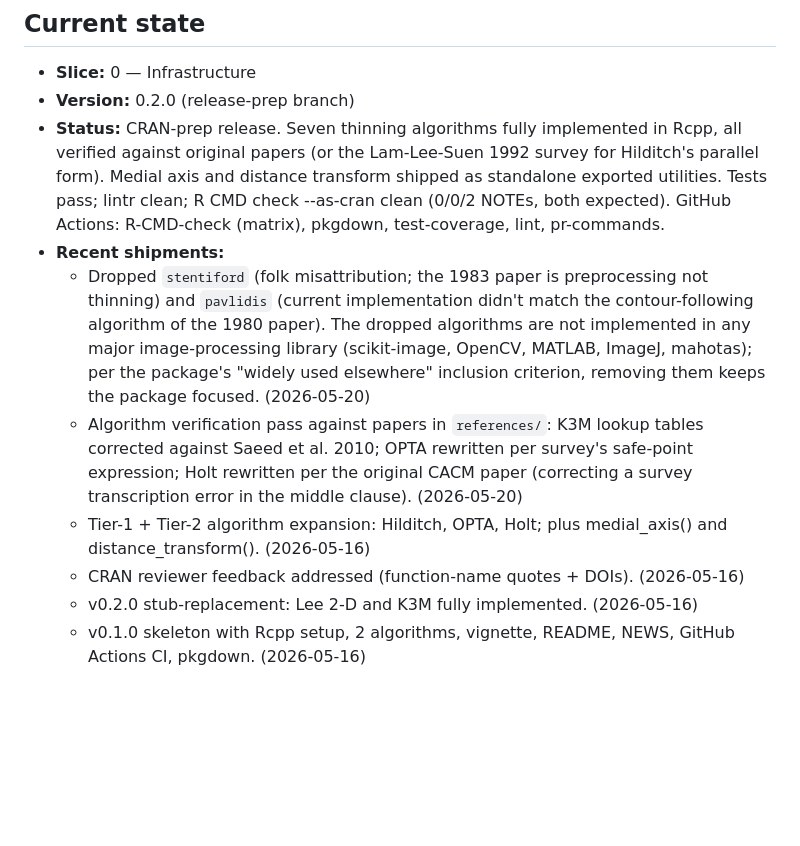
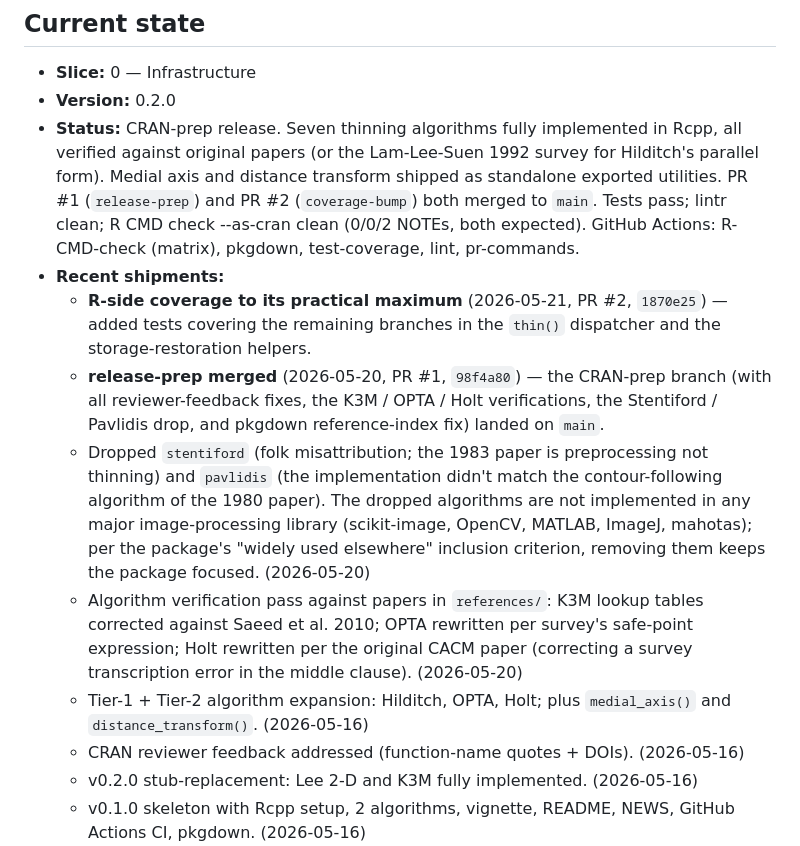
Before and after one commit to humanpred/thinr, a Markdown page: CLAUDE.md, the part around the change. Drawn GitHub-style; blank space fills up the shorter version.

Commit message:
Update CLAUDE.md status to reflect v0.2.0 merged on main
PR #1 (release-prep) and PR #2 (coverage-bump) have both landed on
main; the old status line referenced 'release-prep branch' which has
since been merged. Add the two PR milestones to recent shipments and
correct the version label.

Per ADR-016 routine documentation; no ARCHITECTURE.md change. Public
package on GitHub under LGPL-3 per ADR-007 / ADR-017; this update is
project-style maintenance with no impact on the published API.

```diff
--- a/CLAUDE.md
+++ b/CLAUDE.md
@@ -9,12 +9,14 @@
 ## Current state
 
 - **Slice:** 0 — Infrastructure
-- **Version:** 0.2.0 (release-prep branch)
-- **Status:** CRAN-prep release. Seven thinning algorithms fully implemented in Rcpp, all verified against original papers (or the Lam-Lee-Suen 1992 survey for Hilditch's parallel form). Medial axis and distance transform shipped as standalone exported utilities. Tests pass; lintr clean; R CMD check --as-cran clean (0/0/2 NOTEs, both expected). GitHub Actions: R-CMD-check (matrix), pkgdown, test-coverage, lint, pr-commands.
+- **Version:** 0.2.0
+- **Status:** CRAN-prep release. Seven thinning algorithms fully implemented in Rcpp, all verified against original papers (or the Lam-Lee-Suen 1992 survey for Hilditch's parallel form). Medial axis and distance transform shipped as standalone exported utilities. PR #1 (`release-prep`) and PR #2 (`coverage-bump`) both merged to `main`. Tests pass; lintr clean; R CMD check --as-cran clean (0/0/2 NOTEs, both expected). GitHub Actions: R-CMD-check (matrix), pkgdown, test-coverage, lint, pr-commands.
 - **Recent shipments:**
-  - Dropped `stentiford` (folk misattribution; the 1983 paper is preprocessing not thinning) and `pavlidis` (current implementation didn't match the contour-following algorithm of the 1980 paper). The dropped algorithms are not implemented in any major image-processing library (scikit-image, OpenCV, MATLAB, ImageJ, mahotas); per the package's "widely used elsewhere" inclusion criterion, removing them keeps the package focused. (2026-05-20)
+  - **R-side coverage to its practical maximum** (2026-05-21, PR #2, `1870e25`) — added tests covering the remaining branches in the `thin()` dispatcher and the storage-restoration helpers.
+  - **release-prep merged** (2026-05-20, PR #1, `98f4a80`) — the CRAN-prep branch (with all reviewer-feedback fixes, the K3M / OPTA / Holt verifications, the Stentiford / Pavlidis drop, and pkgdown reference-index fix) landed on `main`.
+  - Dropped `stentiford` (folk misattribution; the 1983 paper is preprocessing not thinning) and `pavlidis` (the implementation didn't match the contour-following algorithm of the 1980 paper). The dropped algorithms are not implemented in any major image-processing library (scikit-image, OpenCV, MATLAB, ImageJ, mahotas); per the package's "widely used elsewhere" inclusion criterion, removing them keeps the package focused. (2026-05-20)
   - Algorithm verification pass against papers in `references/`: K3M lookup tables corrected against Saeed et al. 2010; OPTA rewritten per survey's safe-point expression; Holt rewritten per the original CACM paper (correcting a survey transcription error in the middle clause). (2026-05-20)
-  - Tier-1 + Tier-2 algorithm expansion: Hilditch, OPTA, Holt; plus medial_axis() and distance_transform(). (2026-05-16)
+  - Tier-1 + Tier-2 algorithm expansion: Hilditch, OPTA, Holt; plus `medial_axis()` and `distance_transform()`. (2026-05-16)
   - CRAN reviewer feedback addressed (function-name quotes + DOIs). (2026-05-16)
   - v0.2.0 stub-replacement: Lee 2-D and K3M fully implemented. (2026-05-16)
   - v0.1.0 skeleton with Rcpp setup, 2 algorithms, vignette, README, NEWS, GitHub Actions CI, pkgdown. (2026-05-16)
```
